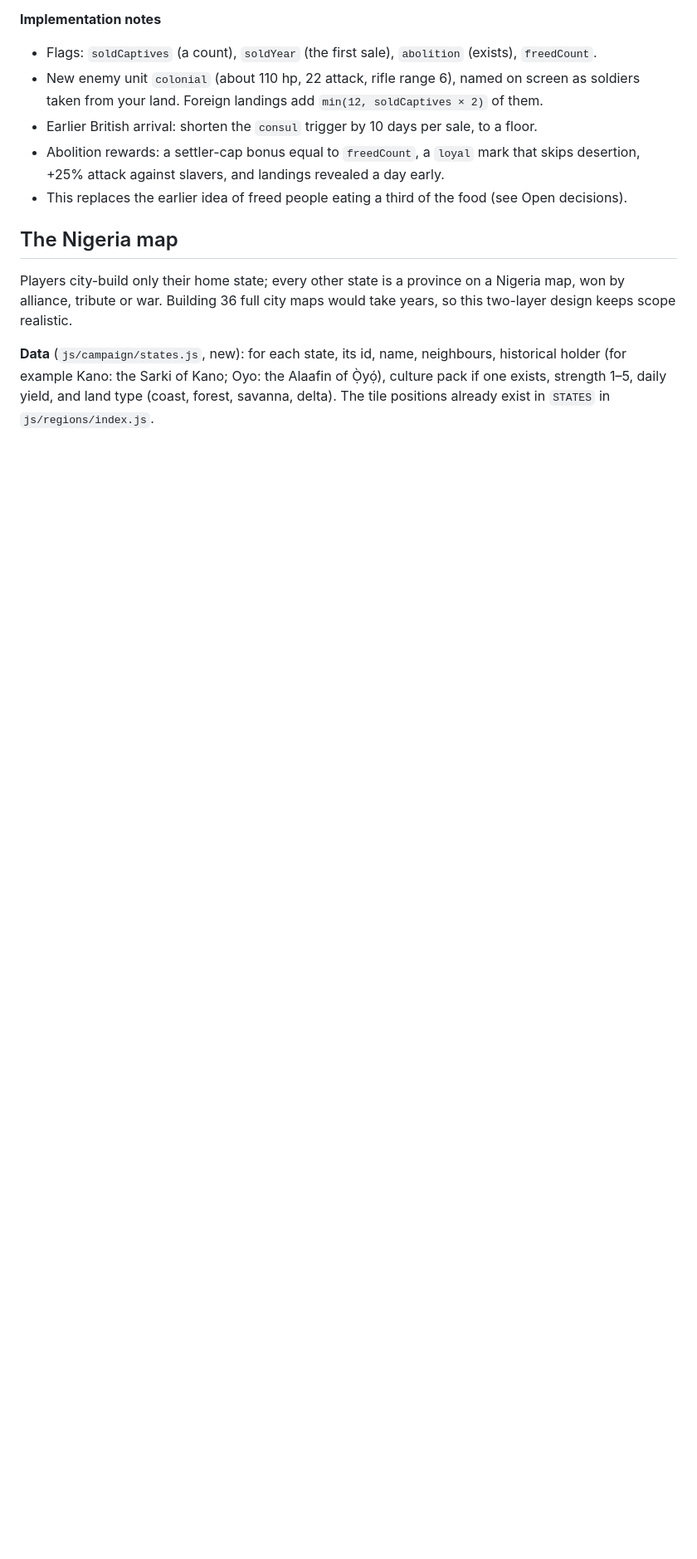
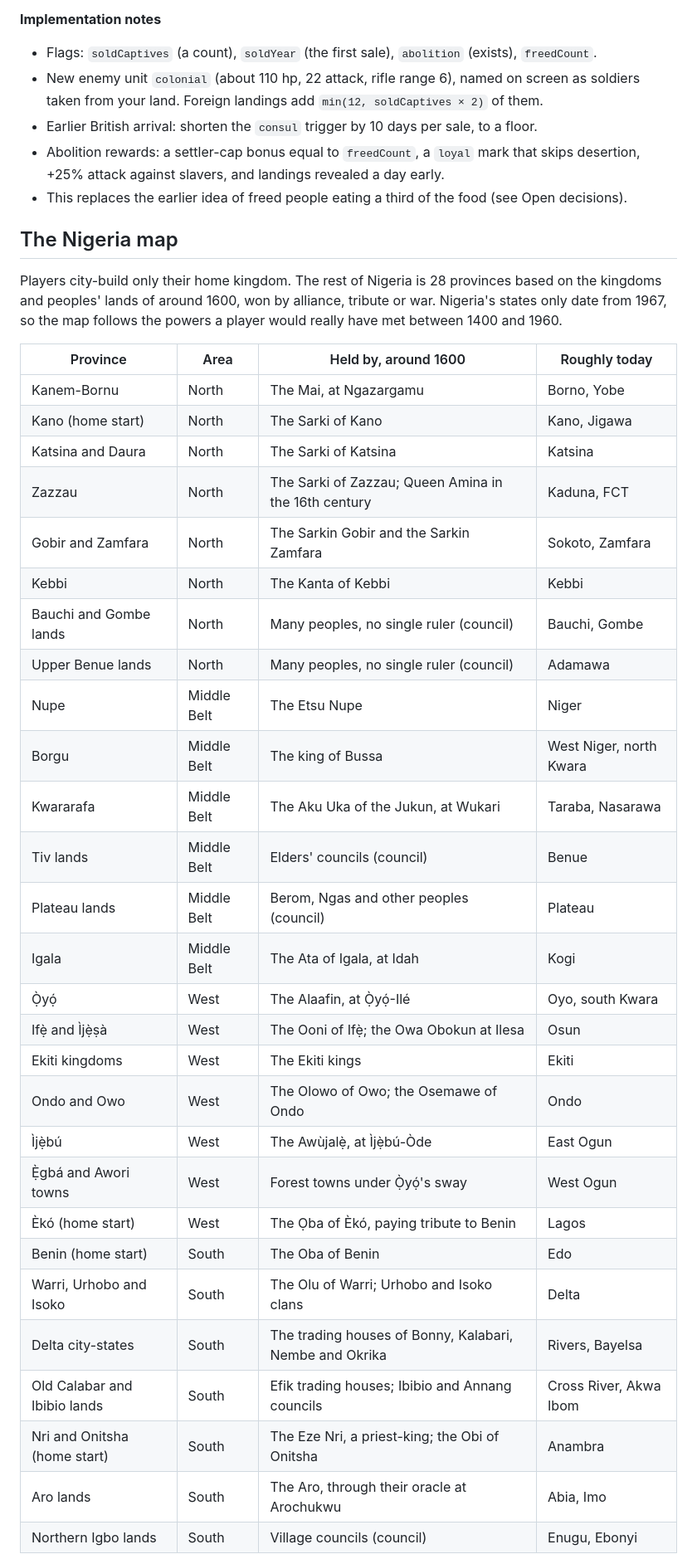
Before and after one commit to alternatefact/eko-rising, a Markdown page: DESIGN.md, the part around one of its changes. Shown at 83% size. Drawn GitHub-style; blank space fills up the shorter version.

```diff
--- a/DESIGN.md
+++ b/DESIGN.md
@@ -234,7 +234,36 @@ The buyers come back every 20 to 30 days while the player keeps selling. Each sa
 
 ## The Nigeria map
 
-Players city-build only their home state; every other state is a province on a Nigeria map, won by alliance, tribute or war. Building 36 full city maps would take years, so this two-layer design keeps scope realistic.
+Players city-build only their home kingdom. The rest of Nigeria is 28 provinces based on the kingdoms and peoples' lands of around 1600, won by alliance, tribute or war. Nigeria's states only date from 1967, so the map follows the powers a player would really have met between 1400 and 1960.
 
-**Data** (`js/campaign/states.js`, new): for each state, its id, name, neighbours, historical holder (for example Kano: the Sarki of Kano; Oyo: the Alaafin of Ọ̀yọ́), culture pack if one exists, strength 1–5, daily yield, and land type (coast, forest, savanna, delta). The tile positions already exist in `STATES` in `js/regions/index.js`.
+| Province | Area | Held by, around 1600 | Roughly today |
+| --- | --- | --- | --- |
+| Kanem-Bornu | North | The Mai, at Ngazargamu | Borno, Yobe |
+| Kano (home start) | North | The Sarki of Kano | Kano, Jigawa |
+| Katsina and Daura | North | The Sarki of Katsina | Katsina |
+| Zazzau | North | The Sarki of Zazzau; Queen Amina in the 16th century | Kaduna, FCT |
+| Gobir and Zamfara | North | The Sarkin Gobir and the Sarkin Zamfara | Sokoto, Zamfara |
+| Kebbi | North | The Kanta of Kebbi | Kebbi |
+| Bauchi and Gombe lands | North | Many peoples, no single ruler (council) | Bauchi, Gombe |
+| Upper Benue lands | North | Many peoples, no single ruler (council) | Adamawa |
+| Nupe | Middle Belt | The Etsu Nupe | Niger |
+| Borgu | Middle Belt | The king of Bussa | West Niger, north Kwara |
+| Kwararafa | Middle Belt | The Aku Uka of the Jukun, at Wukari | Taraba, Nasarawa |
+| Tiv lands | Middle Belt | Elders' councils (council) | Benue |
+| Plateau lands | Middle Belt | Berom, Ngas and other peoples (council) | Plateau |
+| Igala | Middle Belt | The Ata of Igala, at Idah | Kogi |
+| Ọ̀yọ́ | West | The Alaafin, at Ọ̀yọ́-Ilé | Oyo, south Kwara |
+| Ifẹ̀ and Ìjẹ̀ṣà | West | The Ooni of Ifẹ̀; the Owa Obokun at Ilesa | Osun |
+| Ekiti kingdoms | West | The Ekiti kings | Ekiti |
+| Ondo and Owo | West | The Olowo of Owo; the Osemawe of Ondo | Ondo |
+| Ìjẹ̀bú | West | The Awùjalẹ̀, at Ìjẹ̀bú-Òde | East Ogun |
+| Ẹ̀gbá and Awori towns | West | Forest towns under Ọ̀yọ́'s sway | West Ogun |
+| Èkó (home start) | West | The Ọba of Èkó, paying tribute to Benin | Lagos |
+| Benin (home start) | South | The Oba of Benin | Edo |
+| Warri, Urhobo and Isoko | South | The Olu of Warri; Urhobo and Isoko clans | Delta |
+| Delta city-states | South | The trading houses of Bonny, Kalabari, Nembe and Okrika | Rivers, Bayelsa |
+| Old Calabar and Ibibio lands | South | Efik trading houses; Ibibio and Annang councils | Cross River, Akwa Ibom |
+| Nri and Onitsha (home start) | South | The Eze Nri, a priest-king; the Obi of Onitsha | Anambra |
+| Aro lands | South | The Aro, through their oracle at Arochukwu | Abia, Imo |
+| Northern Igbo lands | South | Village councils (council) | Enugu, Ebonyi |
 
```
Also changed, not shown: other parts of DESIGN.md (+52 -45 lines), README.md (+1 -1 lines).
